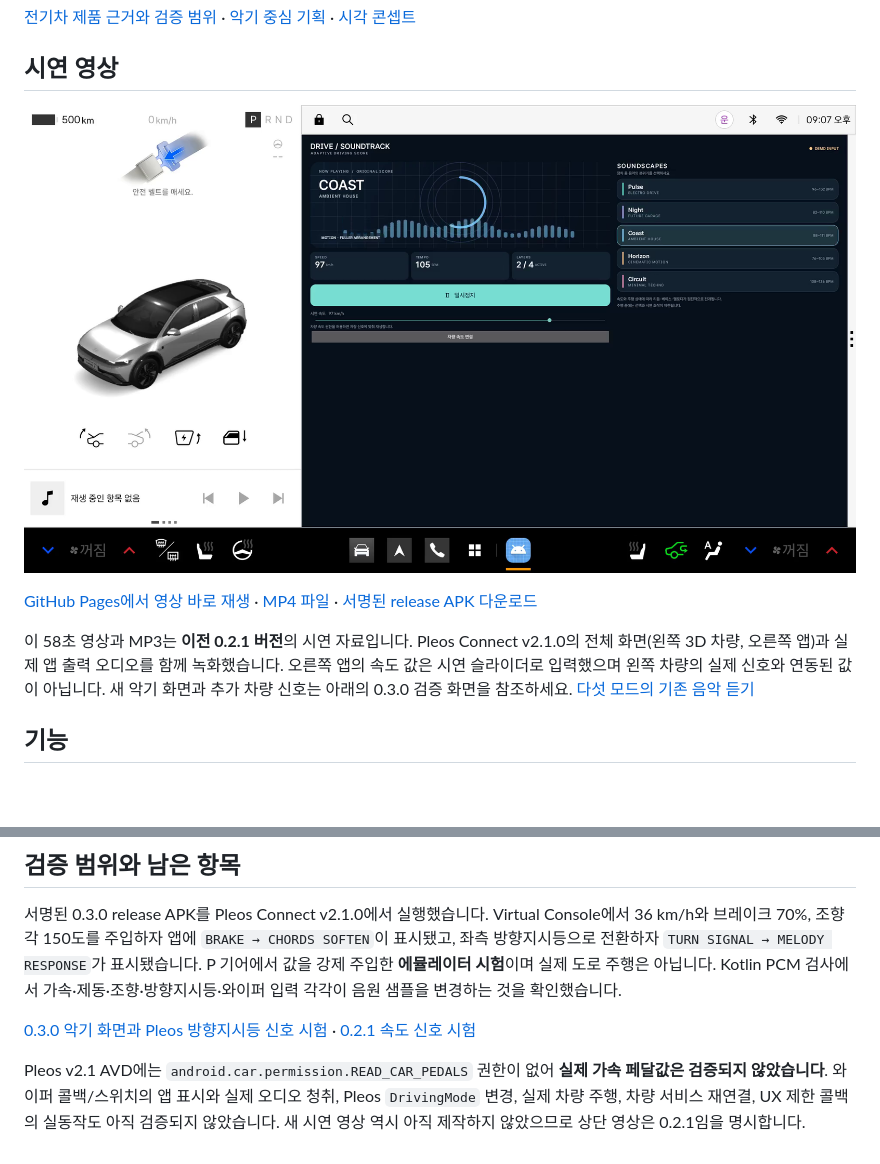
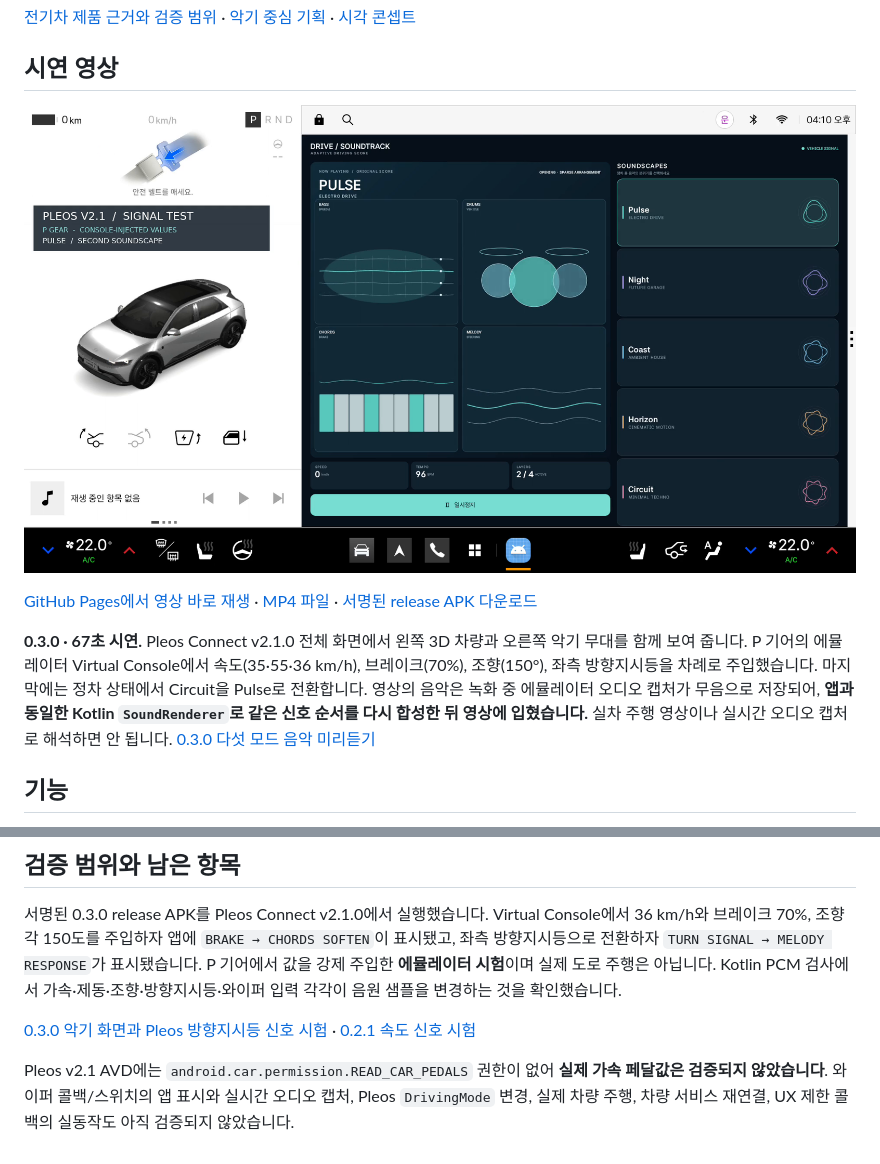
Before and after one commit to hoyadong1/Caestro, a Markdown page: README.md, 2 parts joined by grey strips. Rendered like a GitHub page; pictures changed too: demo/Drive_Soundtrack_시연영상_썸네일.png (deleted), docs/poster.png; blank space fills up the shorter version.

Commit message:
Add Pleos 0.3.0 signal demo with synthesized soundtrack

```diff
--- a/README.md
+++ b/README.md
@@ -6,5 +6,5 @@
 
 ## 시연 영상
 
-[![Pleos Connect에서 실행한 Drive Soundtrack 영상 썸네일](demo/Drive_Soundtrack_시연영상_썸네일.png)](https://hoyadong1.github.io/DriveSoundtrack/)
+[![Pleos 차량과 0.3.0 악기 화면을 함께 녹화한 새 시연 영상](docs/poster.png)](https://hoyadong1.github.io/DriveSoundtrack/)
 
@@ -12,5 +12,5 @@
 
-이 58초 영상과 MP3는 **이전 0.2.1 버전**의 시연 자료입니다. Pleos Connect v2.1.0의 전체 화면(왼쪽 3D 차량, 오른쪽 앱)과 실제 앱 출력 오디오를 함께 녹화했습니다. 오른쪽 앱의 속도 값은 시연 슬라이더로 입력했으며 왼쪽 차량의 실제 신호와 연동된 값이 아닙니다. 새 악기 화면과 추가 차량 신호는 아래의 0.3.0 검증 화면을 참조하세요. [다섯 모드의 기존 음악 듣기](demo/Drive_Soundtrack_5모드_음악시연.mp3)
+**0.3.0 · 67초 시연.** Pleos Connect v2.1.0 전체 화면에서 왼쪽 3D 차량과 오른쪽 악기 무대를 함께 보여 줍니다. P 기어의 에뮬레이터 Virtual Console에서 속도(35·55·36 km/h), 브레이크(70%), 조향(150°), 좌측 방향지시등을 차례로 주입했습니다. 마지막에는 정차 상태에서 Circuit을 Pulse로 전환합니다. 영상의 음악은 녹화 중 에뮬레이터 오디오 캡처가 무음으로 저장되어, **앱과 동일한 Kotlin `SoundRenderer`로 같은 신호 순서를 다시 합성한 뒤 영상에 입혔습니다.** 실차 주행 영상이나 실시간 오디오 캡처로 해석하면 안 됩니다. [0.3.0 다섯 모드 음악 미리듣기](docs/drive-soundtrack-soundscapes.mp3)
 
 ## 기능
 
@@ -62,4 +62,4 @@ Kotlin 보조 도구로 모델 검사와 악기별 PCM 차이 검사를 통과
 
 [0.3.0 악기 화면과 Pleos 방향지시등 신호 시험](demo/v03-signal-test2.png) · [0.2.1 속도 신호 시험](demo/Drive_Soundtrack_차량신호_검증.png)
 
-Pleos v2.1 AVD에는 `android.car.permission.READ_CAR_PEDALS` 권한이 없어 **실제 가속 페달값은 검증되지 않았습니다**. 와이퍼 콜백/스위치의 앱 표시와 실제 오디오 청취, Pleos `DrivingMode` 변경, 실제 차량 주행, 차량 서비스 재연결, UX 제한 콜백의 실동작도 아직 검증되지 않았습니다. 새 시연 영상 역시 아직 제작하지 않았으므로 상단 영상은 0.2.1임을 명시합니다.
+Pleos v2.1 AVD에는 `android.car.permission.READ_CAR_PEDALS` 권한이 없어 **실제 가속 페달값은 검증되지 않았습니다**. 와이퍼 콜백/스위치의 앱 표시와 실시간 오디오 캡처, Pleos `DrivingMode` 변경, 실제 차량 주행, 차량 서비스 재연결, UX 제한 콜백의 실동작도 아직 검증되지 않았습니다.
```
Also changed, not shown: other parts of README.md (+1 -1 lines), 8 other files.
